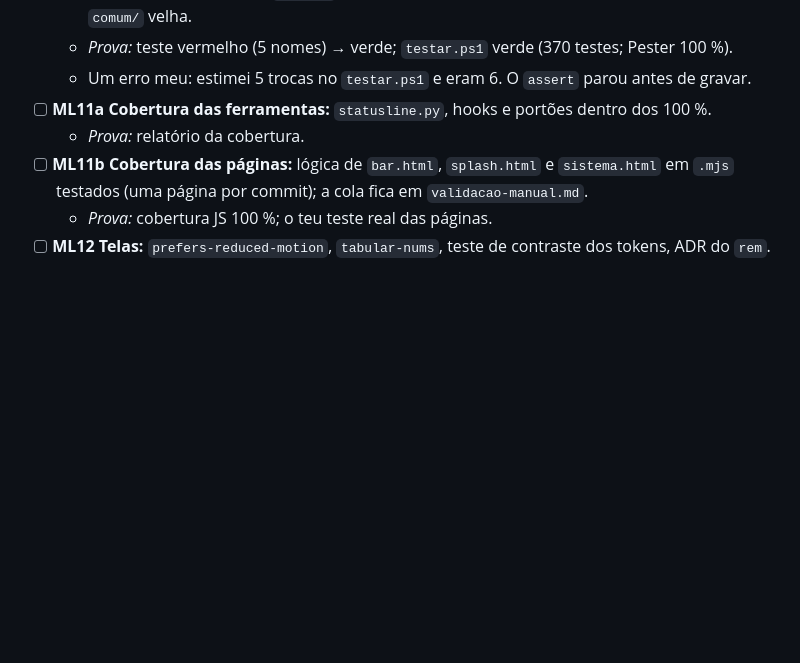
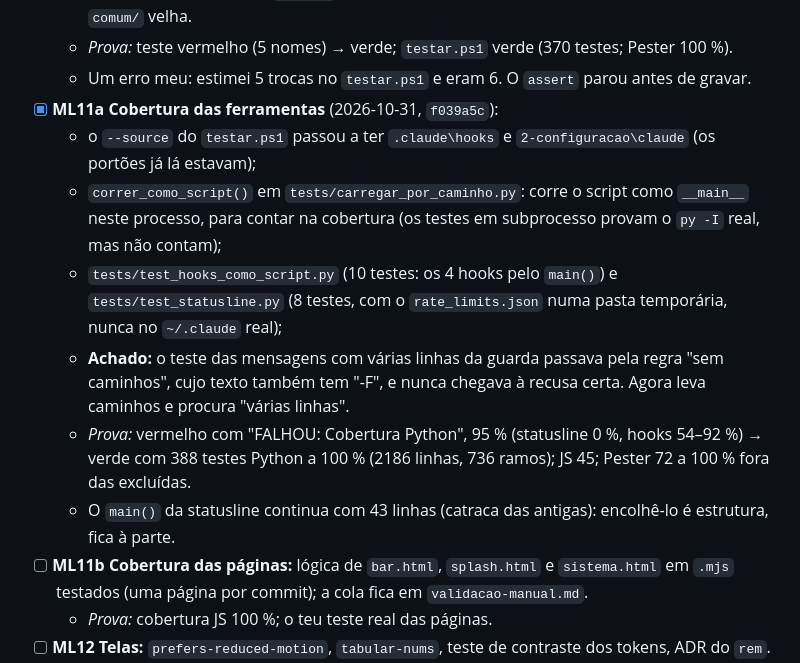
Before and after one commit to Carlobks/Morg-Keys, a Markdown page: docs/morg-laws/plano-01.md, the part around the change. Drawn GitHub-style; blank space fills up the shorter version.

```diff
--- a/docs/morg-laws/plano-01.md
+++ b/docs/morg-laws/plano-01.md
@@ -261,8 +261,17 @@ páginas em `.mjs`. Ficam lá, marcados "→ plano Morg Laws".
   - O instalador renomeia a `~\.glzr` antiga e escreve tudo de novo, por isso não fica uma pasta `comum/` velha.
   - *Prova:* teste vermelho (5 nomes) → verde; `testar.ps1` verde (370 testes; Pester 100 %).
   - Um erro meu: estimei 5 trocas no `testar.ps1` e eram 6. O `assert` parou antes de gravar.
-- [ ] **ML11a Cobertura das ferramentas:** `statusline.py`, hooks e portões dentro dos 100 %.
-  - *Prova:* relatório da cobertura.
+- [x] **ML11a Cobertura das ferramentas** (2026-10-31, `f039a5c`):
+  - o `--source` do `testar.ps1` passou a ter `.claude\hooks` e `2-configuracao\claude` (os portões já lá estavam);
+  - `correr_como_script()` em `tests/carregar_por_caminho.py`: corre o script como `__main__` neste processo,
+    para contar na cobertura (os testes em subprocesso provam o `py -I` real, mas não contam);
+  - `tests/test_hooks_como_script.py` (10 testes: os 4 hooks pelo `main()`) e `tests/test_statusline.py`
+    (8 testes, com o `rate_limits.json` numa pasta temporária, nunca no `~/.claude` real);
+  - **Achado:** o teste das mensagens com várias linhas da guarda passava pela regra "sem caminhos", cujo texto
+    também tem "-F", e nunca chegava à recusa certa. Agora leva caminhos e procura "várias linhas".
+  - *Prova:* vermelho com "FALHOU: Cobertura Python", 95 % (statusline 0 %, hooks 54–92 %) → verde com 388
+    testes Python a 100 % (2186 linhas, 736 ramos); JS 45; Pester 72 a 100 % fora das excluídas.
+  - O `main()` da statusline continua com 43 linhas (catraca das antigas): encolhê-lo é estrutura, fica à parte.
 - [ ] **ML11b Cobertura das páginas:** lógica de `bar.html`, `splash.html` e `sistema.html` em `.mjs` testados (uma página por commit); a cola fica em `validacao-manual.md`.
   - *Prova:* cobertura JS 100 %; o teu teste real das páginas.
 - [ ] **ML12 Telas:** `prefers-reduced-motion`, `tabular-nums`, teste de contraste dos tokens, ADR do `rem`.
```
Also changed, not shown: .context/HANDOFF-morg-laws.md (+9 -4 lines), docs/regras-e-barreiras.md (+1 -1 lines).
